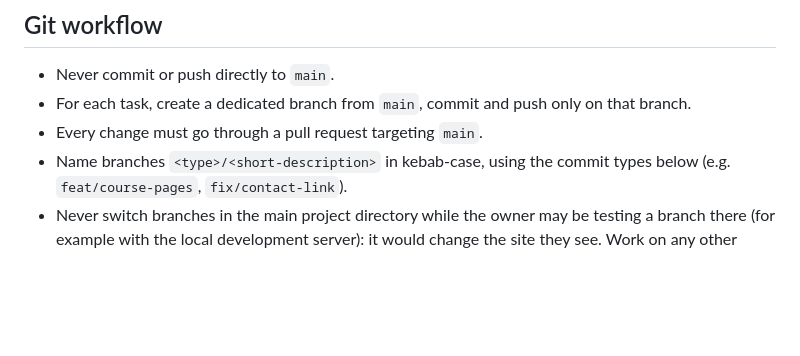
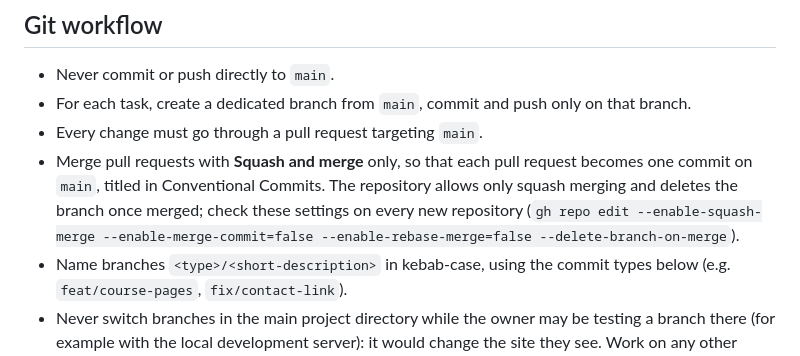
Before and after one commit to aunimhsn/sylent.art, a Markdown page: CLAUDE.md, the part around the change. Drawn GitHub-style; blank space fills up the shorter version.

Commit message:
docs(claude): merge pull requests with squash and merge only
Co-Authored-By: Claude Opus 5.5 <noreply@anthropic.com>

```diff
--- a/CLAUDE.md
+++ b/CLAUDE.md
@@ -63,6 +63,7 @@ Two folders are the exchange area between the owner and Claude Code. They are ig
 - Never commit or push directly to `main`.
 - For each task, create a dedicated branch from `main`, commit and push only on that branch.
 - Every change must go through a pull request targeting `main`.
+- Merge pull requests with **Squash and merge** only, so that each pull request becomes one commit on `main`, titled in Conventional Commits. The repository allows only squash merging and deletes the branch once merged; check these settings on every new repository (`gh repo edit --enable-squash-merge --enable-merge-commit=false --enable-rebase-merge=false --delete-branch-on-merge`).
 - Name branches `<type>/<short-description>` in kebab-case, using the commit types below (e.g. `feat/course-pages`, `fix/contact-link`).
 - Never switch branches in the main project directory while the owner may be testing a branch there (for example with the local development server): it would change the site they see. Work on any other branch in a separate Git worktree outside the project (`git worktree add <directory> -b <branch> origin/main`), and remove it with `git worktree remove <directory>` once the work is pushed.
 
```
